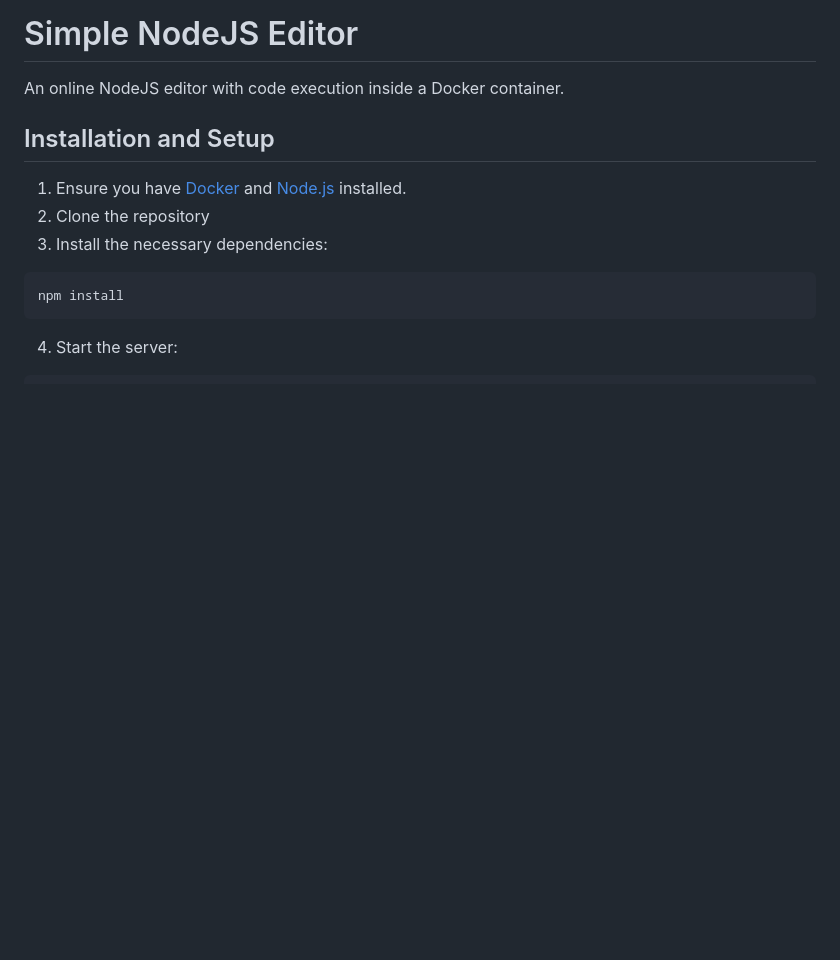
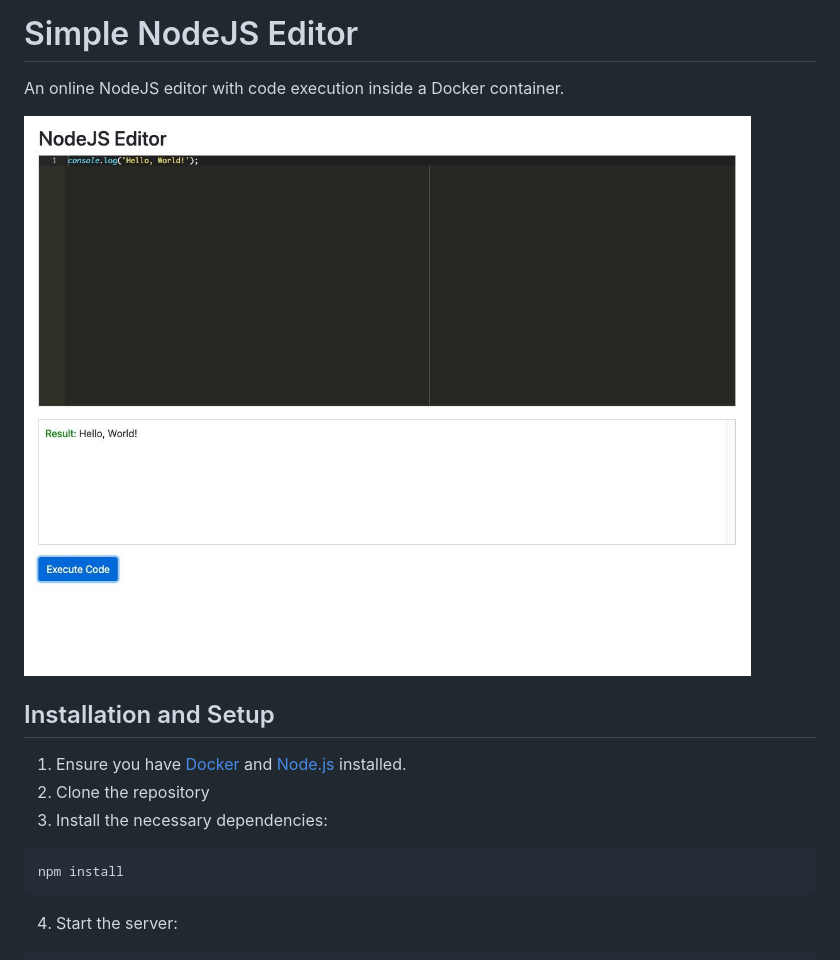
Before and after one commit to SergeyDavidenko/Simple-NodeJS-Editor, a Markdown page: README.md, the part around the change. GitHub-like rendering; pictures changed too: img/screen.jpg (added); blank space fills up the shorter version.

Commit message:
translate and add screenshot

```diff
--- a/README.md
+++ b/README.md
@@ -2,6 +2,7 @@
 
 An online NodeJS editor with code execution inside a Docker container.
 
+![interface](/img/screen.jpg?raw=true "Main interface")
 
 ## Installation and Setup
 
```
Also changed, not shown: 1 other file.
